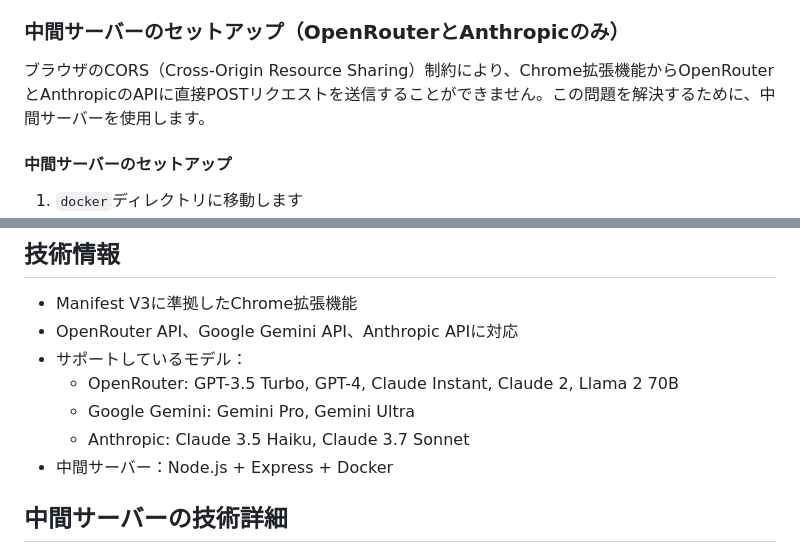
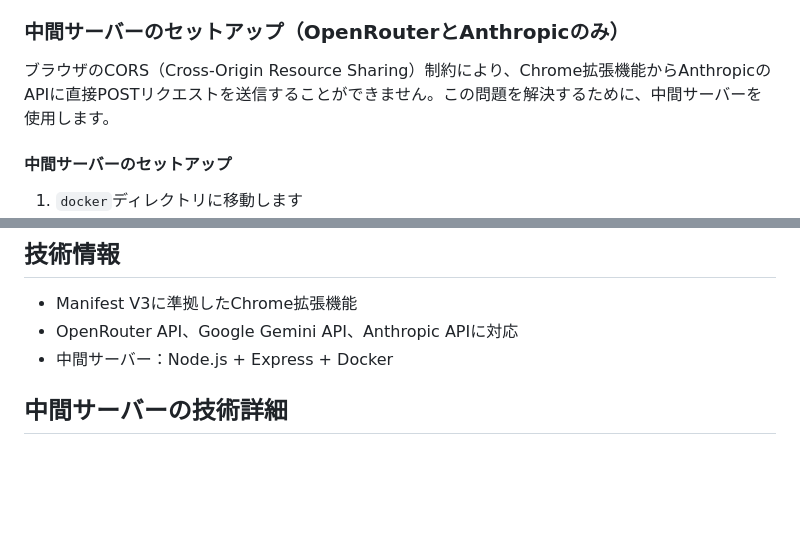
Before and after one commit to k-velorum/llm-translater-plugin, a Markdown page: README.md, 2 parts joined by grey strips. GitHub-like rendering; blank space fills up the shorter version.

```diff
--- a/README.md
+++ b/README.md
@@ -68,7 +68,7 @@ Google Chrome用の拡張機能で、選択したテキストをLLM（大規模
 
 ### 中間サーバーのセットアップ（OpenRouterとAnthropicのみ）
 
-ブラウザのCORS（Cross-Origin Resource Sharing）制約により、Chrome拡張機能からOpenRouterとAnthropicのAPIに直接POSTリクエストを送信することができません。この問題を解決するために、中間サーバーを使用します。
+ブラウザのCORS（Cross-Origin Resource Sharing）制約により、Chrome拡張機能からAnthropicのAPIに直接POSTリクエストを送信することができません。この問題を解決するために、中間サーバーを使用します。
 
 #### 中間サーバーのセットアップ
 
@@ -111,10 +111,6 @@ Google Chrome用の拡張機能で、選択したテキストをLLM（大規模
 
 - Manifest V3に準拠したChrome拡張機能
 - OpenRouter API、Google Gemini API、Anthropic APIに対応
-- サポートしているモデル：
-  - OpenRouter: GPT-3.5 Turbo, GPT-4, Claude Instant, Claude 2, Llama 2 70B
-  - Google Gemini: Gemini Pro, Gemini Ultra
-  - Anthropic: Claude 3.5 Haiku, Claude 3.7 Sonnet
 - 中間サーバー：Node.js + Express + Docker
 
 ## 中間サーバーの技術詳細
```
